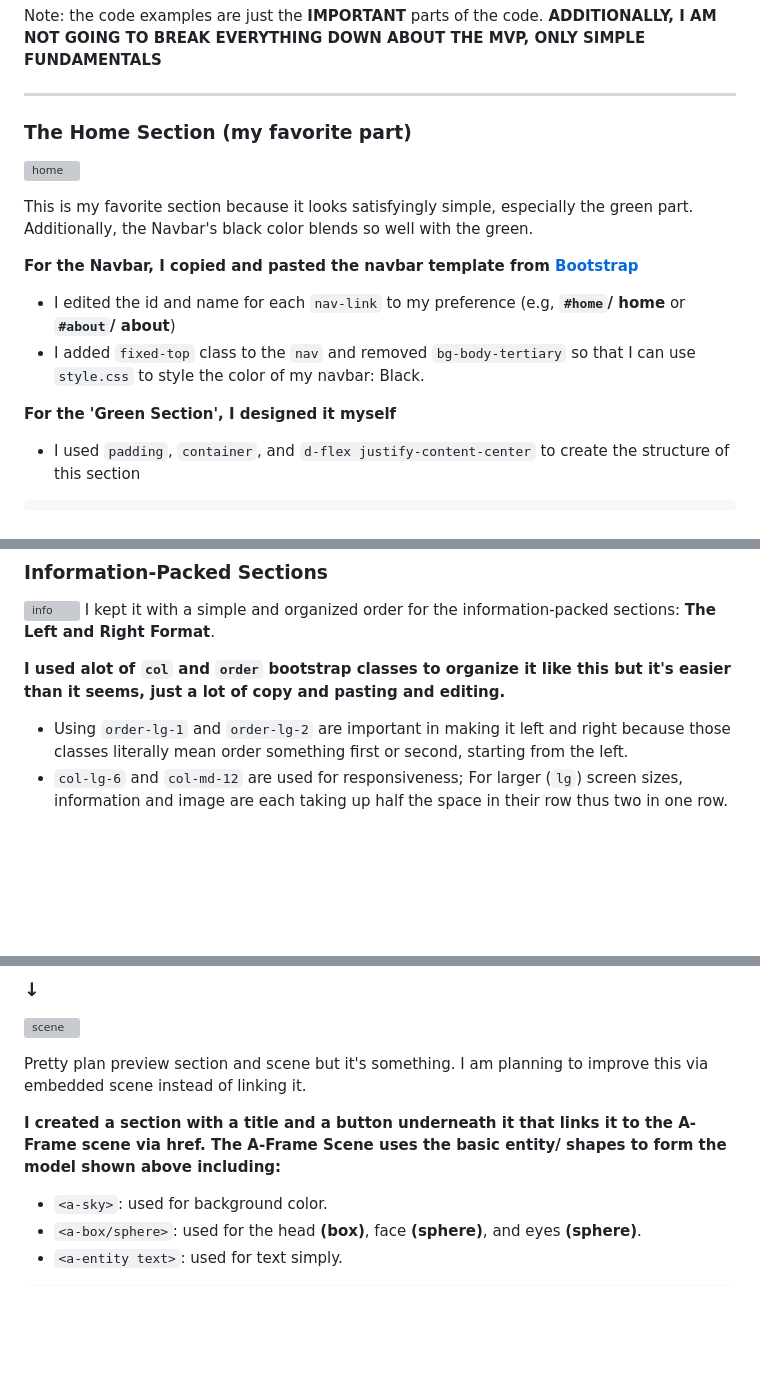
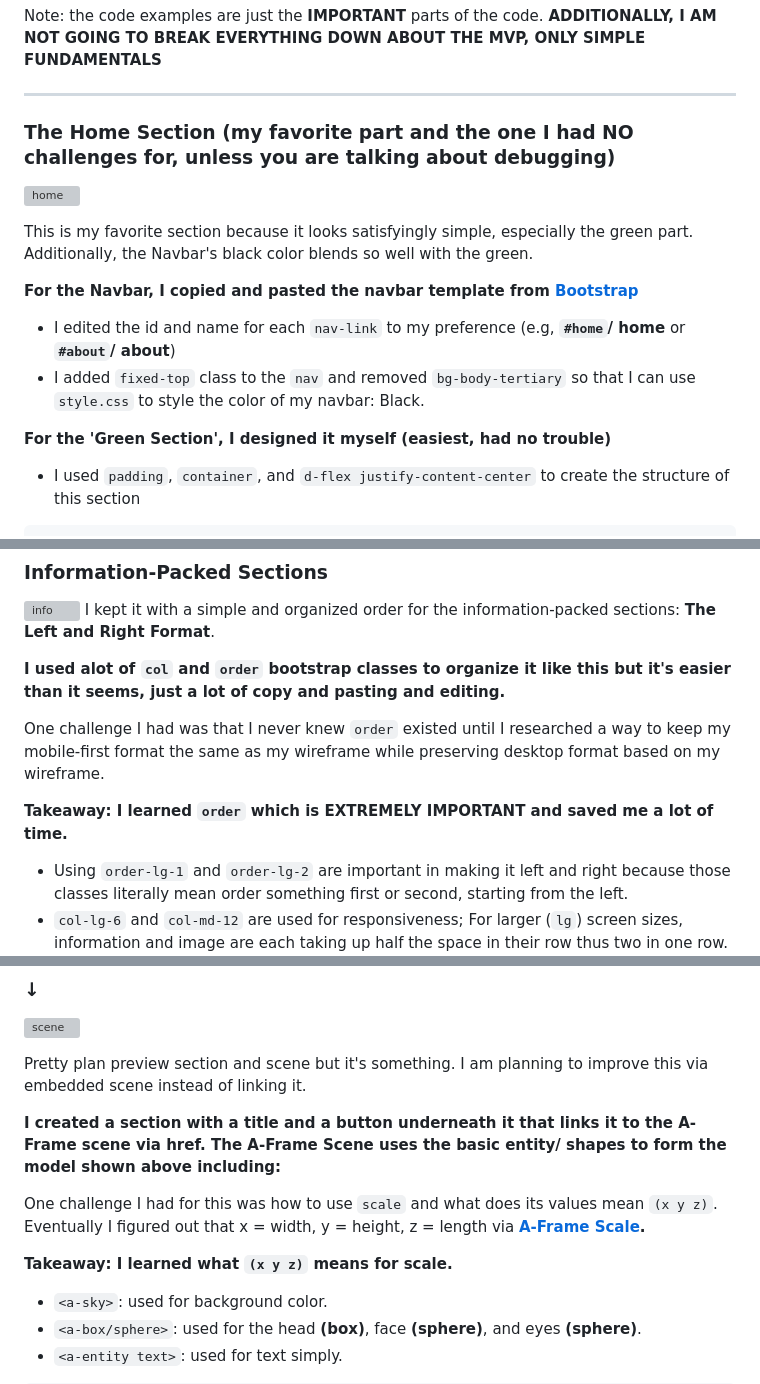
Before and after one commit to rains1435/sep10-freedom-project, a Markdown page: blog/entry06.md, 3 parts joined by grey strips. GitHub-like rendering; blank space fills up the shorter version; grey boxes are pictures that could not be loaded.

````diff
--- a/blog/entry06.md
+++ b/blog/entry06.md
@@ -16,7 +16,7 @@ For some context, I am working on draft, **not finalizing my webpage** in one ru
 Note: the code examples are just the **IMPORTANT** parts of the code. **ADDITIONALLY, I AM NOT GOING TO BREAK EVERYTHING DOWN ABOUT THE MVP, ONLY SIMPLE FUNDAMENTALS**
 
 ---
-### The Home Section (my favorite part)
+### The Home Section (my favorite part and the one I had NO challenges for, unless you are talking about debugging)
 ![home](b-images/home.png)
 
 This is my favorite section because it looks satisfyingly simple, especially the green part. Additionally, the Navbar's black color blends so well with the green.
@@ -25,7 +25,7 @@ This is my favorite section because it looks satisfyingly simple, especially the
 * I edited the id and name for each `nav-link` to my preference (e.g, **`#home`/ home** or **`#about`/ about**)
 * I added `fixed-top` class to the `nav` and removed `bg-body-tertiary` so that I can use `style.css` to style the color of my navbar: Black.
 
-**For the 'Green Section', I designed it myself**
+**For the 'Green Section', I designed it myself (easiest, had no trouble)**
 * I used `padding`, `container`, and `d-flex justify-content-center` to create the structure of this section
 
 ``` html
@@ -73,6 +73,11 @@ This is my favorite section because it looks satisfyingly simple, especially the
 I kept it with a simple and organized order for the information-packed sections: **The Left and Right Format**.
 
 **I used alot of `col` and `order` bootstrap classes to organize it like this but it's easier than it seems, just a lot of copy and pasting and editing.**
+
+One challenge I had was that I never knew `order` existed until I researched a way to keep my mobile-first format the same as my wireframe while preserving desktop format based on my wireframe.
+
+**Takeaway: I learned `order` which is EXTREMELY IMPORTANT and saved me a lot of time.**
+
 * Using `order-lg-1` and `order-lg-2` are important in making it left and right because those classes literally mean order something first or second, starting from the left.
 * `col-lg-6` and `col-md-12` are used for responsiveness; For larger (`lg`) screen sizes, information and image are each taking up half the space in their row thus two in one row. For medium (`md`) or lower screen sizes, the information and image stack on top of each other, each taking up a whole row.
 
@@ -120,6 +125,11 @@ I kept it with a simple and organized order for the information-packed sections:
 Pretty plan preview section and scene but it's something. I am planning to improve this via embedded scene instead of linking it.
 
 **I created a section with a title and a button underneath it that links it to the A-Frame scene via href. The A-Frame Scene uses the basic entity/ shapes to form the model shown above including:**
+
+One challenge I had for this was how to use `scale` and what does its values mean `(x y z)`. Eventually I figured out that x = width, y = height, z = length via **[A-Frame Scale](https://aframe.io/docs/1.7.0/components/scale.html).**
+
+**Takeaway: I learned what `(x y z)` means for scale.**
+
 * `<a-sky>`: used for background color.
 * `<a-box/sphere>`: used for the head **(box)**, face **(sphere)**, and eyes **(sphere)**.
 * `<a-entity text>`: used for text simply.
````
Also changed, not shown: other parts of blog/entry06.md (+19 -0 lines).
